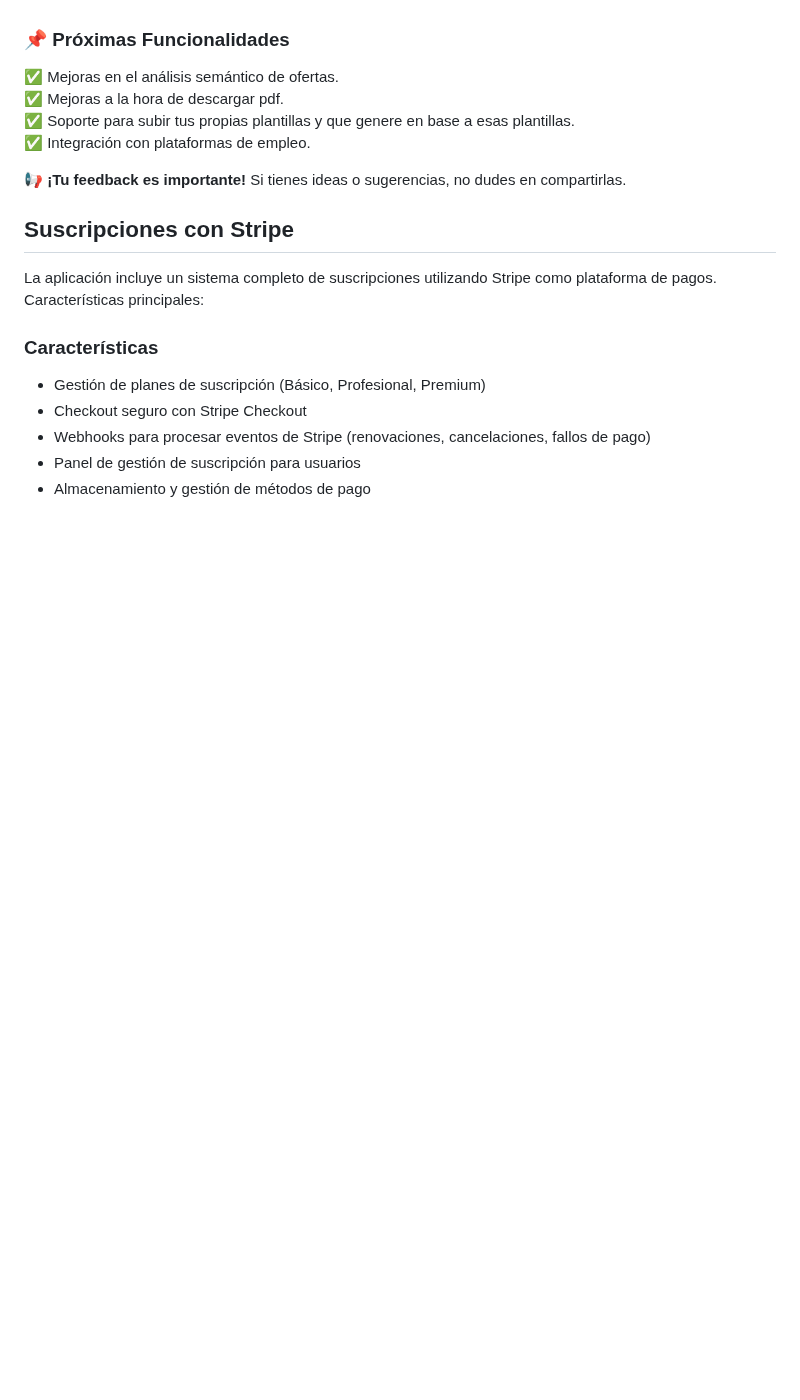
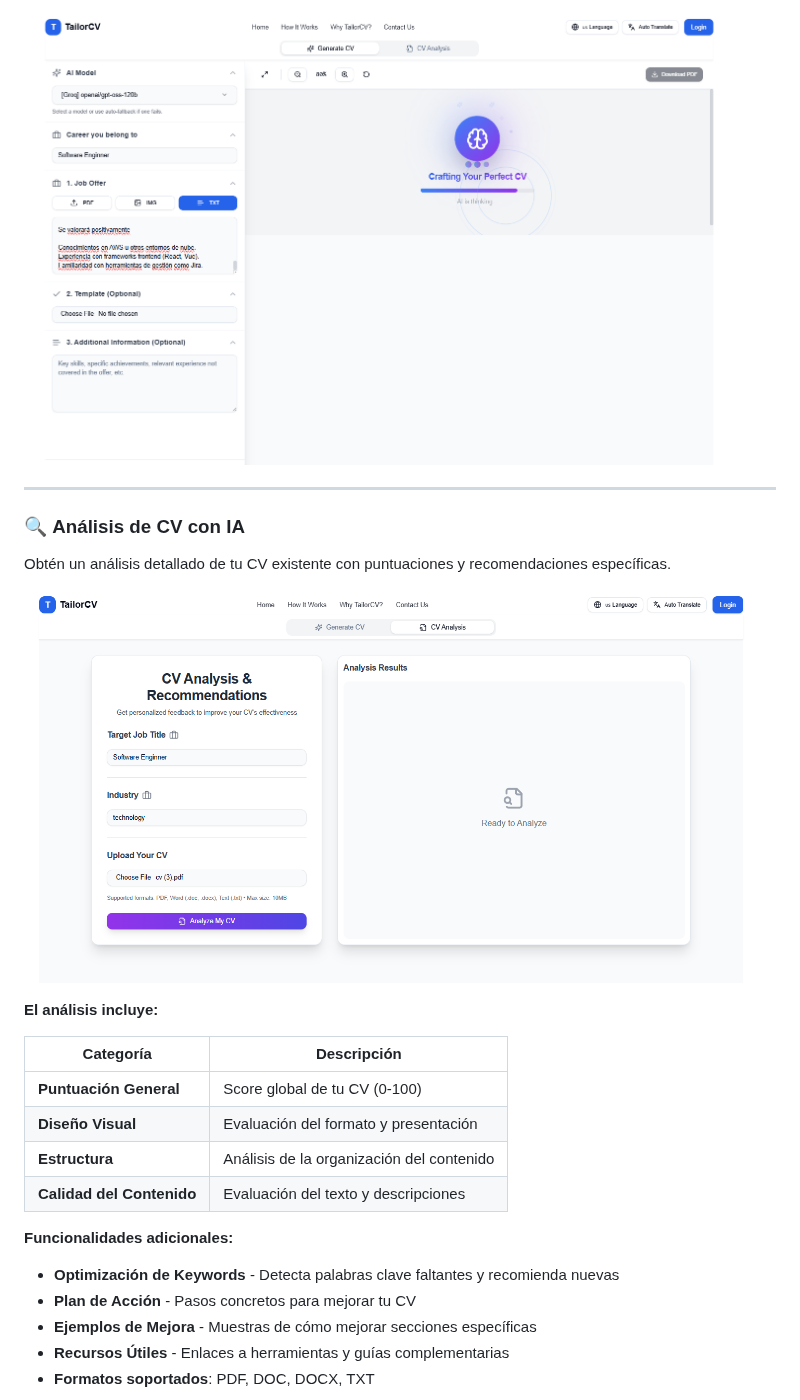
Before and after one commit to odiseo153/Tailor_cv, a Markdown page: README.md, the part around one of its changes. GitHub-like rendering; pictures changed too: images/analisis.png (added), images/vista_generador_cv_loading.png (added); blank space fills up the shorter version.

```diff
--- a/README.md
+++ b/README.md
@@ -27,21 +30,27 @@ Actualmente, **TailorCV** está en fase de desarrollo como un **side project**,
 
+![Vista Generando CV](images/vista_generador_cv_loading.png)
 
-### 📌 **Próximas Funcionalidades**
-✅ Mejoras en el análisis semántico de ofertas.
-✅ Mejoras a la hora de descargar pdf.
-✅ Soporte para subir tus propias plantillas y que genere en base a esas plantillas.
-✅ Integración con plataformas de empleo.
+---
 
-📢 **¡Tu feedback es importante!** Si tienes ideas o sugerencias, no dudes en compartirlas.
+### 🔍 **Análisis de CV con IA**
 
-## Suscripciones con Stripe
+Obtén un análisis detallado de tu CV existente con puntuaciones y recomendaciones específicas.
 
-La aplicación incluye un sistema completo de suscripciones utilizando Stripe como plataforma de pagos. Características principales:
+![Análisis CV](images/analisis.png)
 
-### Características
+**El análisis incluye:**
 
-- Gestión de planes de suscripción (Básico, Profesional, Premium)
-- Checkout seguro con Stripe Checkout
-- Webhooks para procesar eventos de Stripe (renovaciones, cancelaciones, fallos de pago)
-- Panel de gestión de suscripción para usuarios
-- Almacenamiento y gestión de métodos de pago
+| Categoría | Descripción |
+|-----------|-------------|
+| **Puntuación General** | Score global de tu CV (0-100) |
+| **Diseño Visual** | Evaluación del formato y presentación |
+| **Estructura** | Análisis de la organización del contenido |
+| **Calidad del Contenido** | Evaluación del texto y descripciones |
+
+**Funcionalidades adicionales:**
+- **Optimización de Keywords** - Detecta palabras clave faltantes y recomienda nuevas
+- **Plan de Acción** - Pasos concretos para mejorar tu CV
+- **Ejemplos de Mejora** - Muestras de cómo mejorar secciones específicas
+- **Recursos Útiles** - Enlaces a herramientas y guías complementarias
+- **Formatos soportados**: PDF, DOC, DOCX, TXT
+
```
Also changed, not shown: other parts of README.md (+196 -40 lines), images/analisis_result.png (added), images/cv_vista.png (deleted), images/generador_cv_resultado.png (added), images/home.png.
